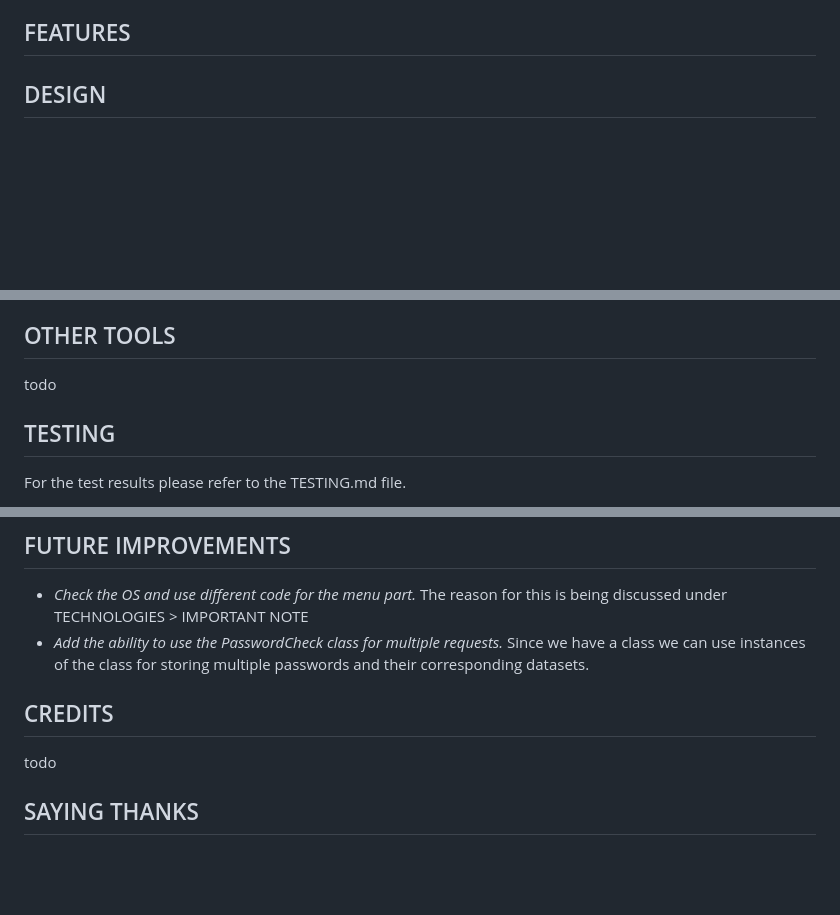
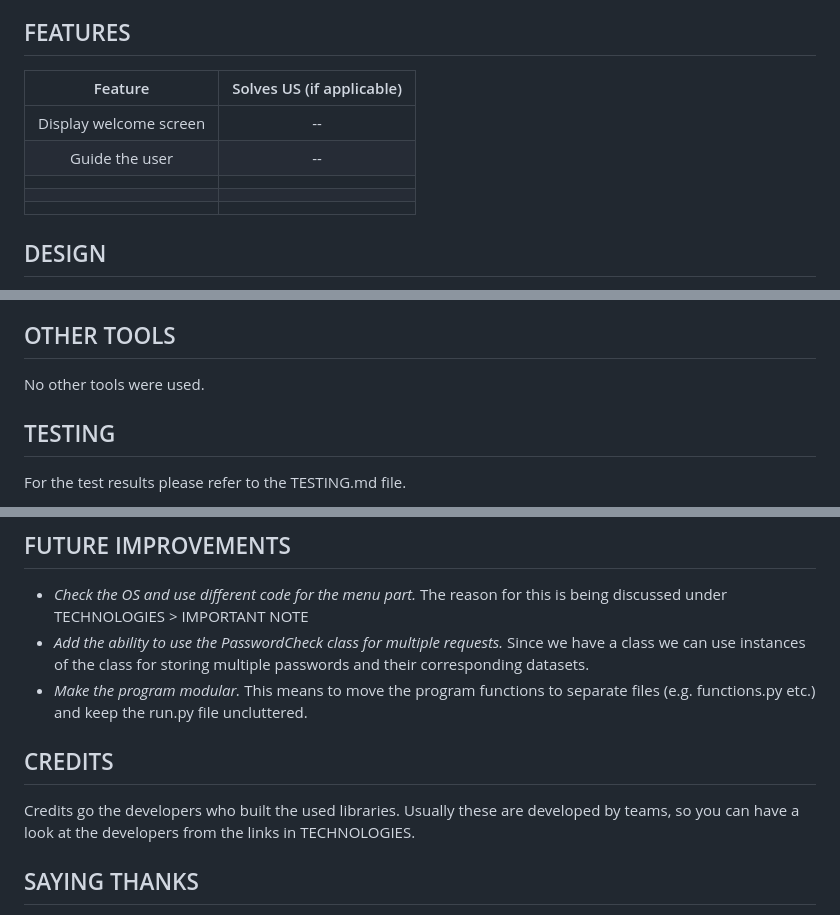
Before and after one commit to RebellionWebdesign/precious-password, a Markdown page: README.md, 3 parts joined by grey strips. Drawn GitHub-style; blank space fills up the shorter version.

Commit message:
Update readme with feature table

```diff
--- a/README.md
+++ b/README.md
@@ -13,6 +13,14 @@ You can use the live app [here](https://precious-password-2beae8772161.herokuapp
 - As a user I want to know if my password is commonly used, so I can avoid using it
 
 ## FEATURES
+
+|        Feature         | Solves US (if applicable) |
+| :--------------------: | :-----------------------: |
+| Display welcome screen |            --             |
+|     Guide the user     |            --             |
+|                        |                           |
+|                        |                           |
+|                        |                           |
 
 
 
@@ -58,7 +66,7 @@ The code was entirely written using [Python 3.11.4](https://www.python.org/) wit
 
 ## OTHER TOOLS
 
-todo
+No other tools were used.
 
 ## TESTING
 
@@ -114,10 +122,11 @@ You can also have a copy of the program on your local machine. It will work with
 
 - *Check the OS and use different code for the menu part.* The reason for this is being discussed under TECHNOLOGIES > IMPORTANT NOTE
 - *Add the ability to use the PasswordCheck class for multiple requests.* Since we have a class we can use instances of the class for storing multiple passwords and their corresponding datasets.
+- *Make the program modular.* This means to move the program functions to separate files (e.g. functions.py etc.) and keep the run.py file uncluttered.
 
 ## CREDITS
 
-todo
+Credits go the developers who built the used libraries. Usually these are developed by teams, so you can have a look at the developers from the links in TECHNOLOGIES.
 
 ## SAYING THANKS
 
```
